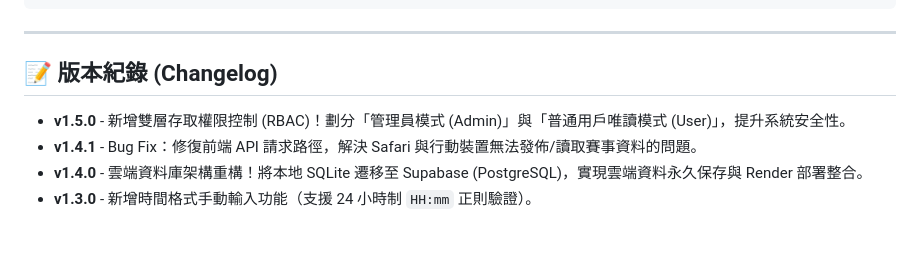
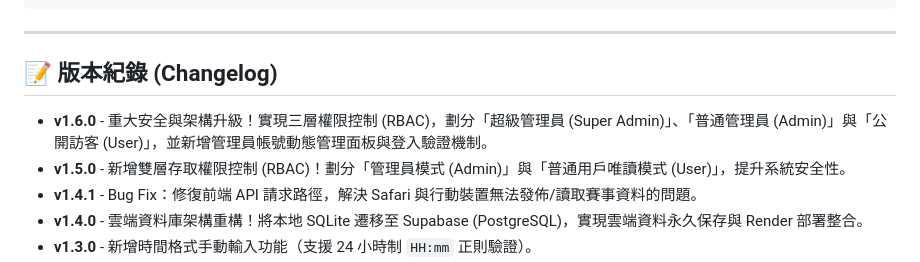
Before and after one commit to RimuruTempest0417/competition-manager, a Markdown page: README.md, the part around the change. Drawn GitHub-style; blank space fills up the shorter version.

Commit message:
docs: 更新 README.md 版本歷史紀錄至 v1.6.0

```diff
--- a/README.md
+++ b/README.md
@@ -51,6 +51,7 @@ competition-manager/
 
 ## 📝 版本紀錄 (Changelog)
 
+- **v1.6.0** - 重大安全與架構升級！實現三層權限控制 (RBAC)，劃分「超級管理員 (Super Admin)」、「普通管理員 (Admin)」與「公開訪客 (User)」，並新增管理員帳號動態管理面板與登入驗證機制。
 - **v1.5.0** - 新增雙層存取權限控制 (RBAC)！劃分「管理員模式 (Admin)」與「普通用戶唯讀模式 (User)」，提升系統安全性。
 - **v1.4.1** - Bug Fix：修復前端 API 請求路徑，解決 Safari 與行動裝置無法發佈/讀取賽事資料的問題。
 - **v1.4.0** - 雲端資料庫架構重構！將本地 SQLite 遷移至 Supabase (PostgreSQL)，實現雲端資料永久保存與 Render 部署整合。
```
